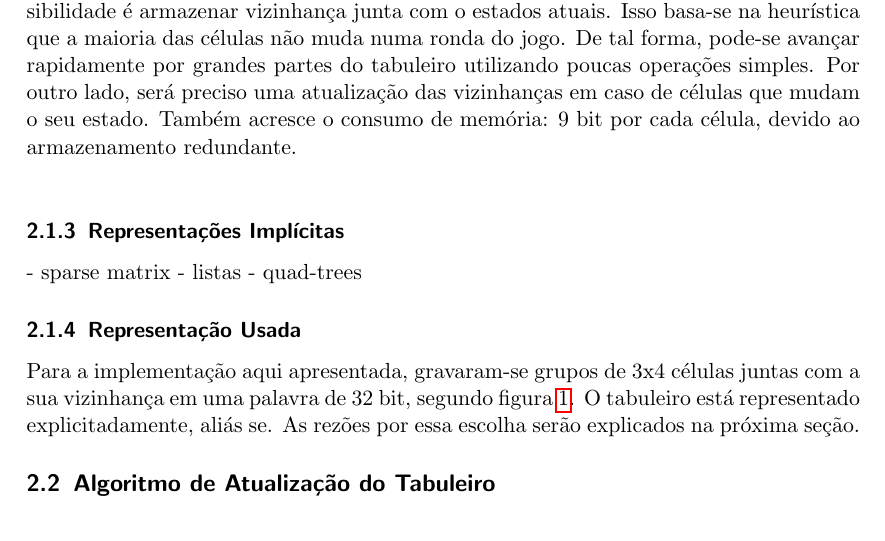
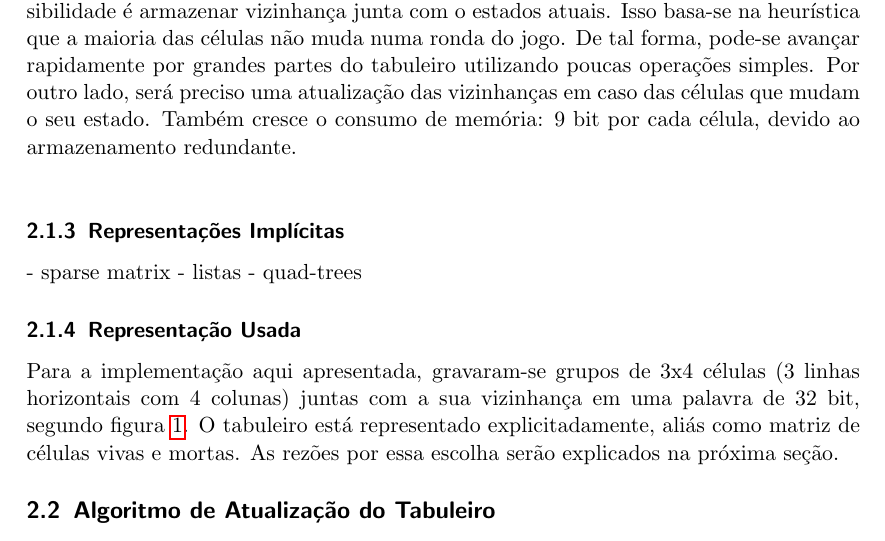
Before and after one commit to theHamsta/GameOfLife-MPI, a LaTeX document (relatorio/main.tex, which reads relatorio/input/2.1_repesentacao.tex): part of page 3 of 5, cut so that both start at the same text. Compiled offline with pdfLaTeX.

Commit message:
RELATORIO

```diff
--- a/relatorio/input/2.1_repesentacao.tex
+++ b/relatorio/input/2.1_repesentacao.tex
@@ -4,7 +4,7 @@ Existem vários maneiras de representar o estado atual do tabuleiro. Elas têm v
 Na representação mais simples, grava-se o estados das células numa matriz de tipo \textit{byte}. Cada \textit{byte} pode assumir os valores 0 e 1, ou seja vivo e morto. Obviamente, este método não muito é eficiente, já que sete \textit{bit} permanecem não usados. Além disso, precisa-se nove acessos à memória\footnote{Ou Três, reutilizando \textit{bytes} já lidos} para determinar e um acesso para gravar o próximo estado de cada célula. Para evitar ditas desvantagens, pode-se usar um \textit{bit} só por estado a ser gravado. De este modo, é possível ler mais que uma célula vez, dependendo do tamanho dos registros do CPU. Outra ventagem é a possibilidade de usar instruções lógicas ou explícitas para contar o numero de vizinhos vivos tal como usar os \textit{bits} diretamente como índex de um \textit{Look Up Table (LUT)} para averiguar o destino de vários células à vez.\\
 
 \subsubsection{Representação Explícita com Informações sobre a Vizinhança}
-Embora um \textit{bit} por célula seja o modo mais compacto de gravar o tabuleiro, existem técnicas que introduzem mais redundância para acelerar possíveis algoritmos. Uma possibilidade é armazenar vizinhança junta com o estados atuais. Isso basa-se na heurística que a maioria das células não muda numa ronda do jogo. De tal forma, pode-se avançar rapidamente por grandes partes do tabuleiro utilizando poucas operações simples. Por outro lado, será preciso uma atualização das vizinhanças em caso de células que mudam o seu estado. Também acresce o consumo de memória: 9 bit por cada célula, devido ao armazenamento redundante.\\
+Embora um \textit{bit} por célula seja o modo mais compacto de gravar o tabuleiro, existem técnicas que introduzem mais redundância para acelerar possíveis algoritmos. Uma possibilidade é armazenar vizinhança junta com o estados atuais. Isso basa-se na heurística que a maioria das células não muda numa ronda do jogo. De tal forma, pode-se avançar rapidamente por grandes partes do tabuleiro utilizando poucas operações simples. Por outro lado, será preciso uma atualização das vizinhanças em caso das células que mudam o seu estado. Também cresce o consumo de memória: 9 bit por cada célula, devido ao armazenamento redundante.\\
 
 
 \subsubsection{Representações Implícitas}
@@ -49,4 +49,4 @@ Embora um \textit{bit} por célula seja o modo mais compacto de gravar o tabulei
 \label{fig:representacao}
 \end{figure}
 
-Para a implementação aqui apresentada, gravaram-se grupos de 3x4 células juntas com a sua vizinhança em uma palavra de 32 bit, segundo figura \ref{fig:representacao}. O tabuleiro está representado explicitadamente, aliás se. As rezões por essa escolha serão explicados na próxima seção.
+Para a implementação aqui apresentada, gravaram-se grupos de 3x4 células (3 linhas horizontais com 4 colunas) juntas com a sua vizinhança em uma palavra de 32 bit, segundo figura \ref{fig:representacao}. O tabuleiro está representado explicitadamente, aliás como matriz de células vivas e mortas. As rezões por essa escolha serão explicados na próxima seção.
```
